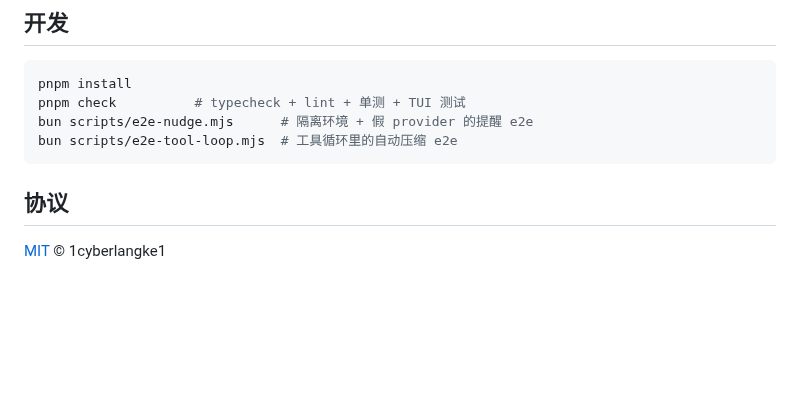
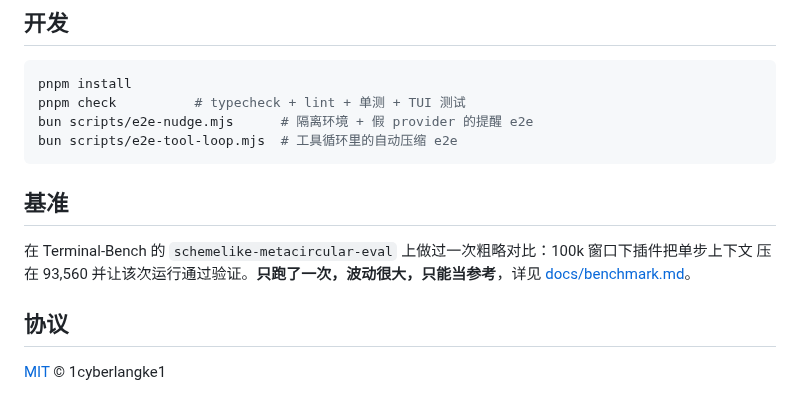
Before and after one commit to 1cyberlangke1/compressed-context, a Markdown page: README.md, the part around the change. Drawn GitHub-style; blank space fills up the shorter version.

````diff
--- a/README.md
+++ b/README.md
@@ -74,6 +74,12 @@ bun scripts/e2e-nudge.mjs      # 隔离环境 + 假 provider 的提醒 e2e
 bun scripts/e2e-tool-loop.mjs  # 工具循环里的自动压缩 e2e
 ```
 
+## 基准
+
+在 Terminal-Bench 的 `schemelike-metacircular-eval` 上做过一次粗略对比：100k 窗口下插件把单步上下文
+压在 93,560 并让该次运行通过验证。**只跑了一次，波动很大，只能当参考**，详见
+[docs/benchmark.md](docs/benchmark.md)。
+
 ## 协议
 
 [MIT](LICENSE) © 1cyberlangke1
````
Also changed, not shown: docs/benchmark.md (added, +66 -0 lines), docs/charts/billion-100k.png (added), docs/charts/compressed-100k.png (added), docs/charts/native-200k.png (added), 1 other file.
